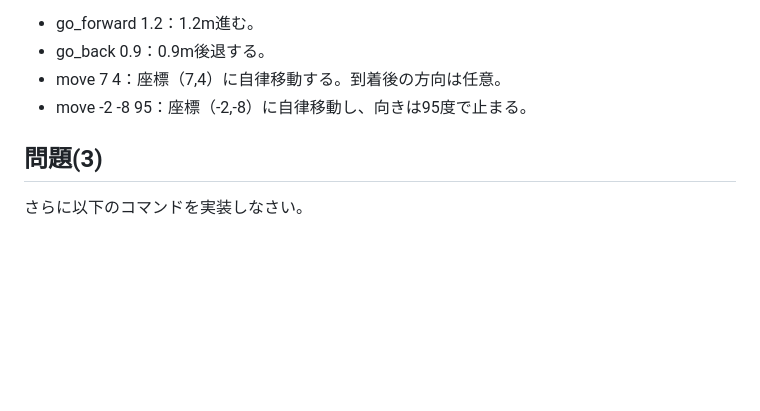
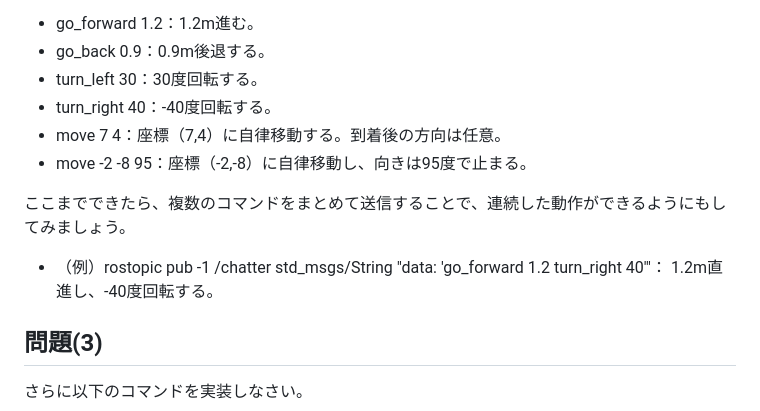
Before and after one commit to KMiyawaki/lecture_ros, a Markdown page: recv_commands.md, the part around the change. Drawn GitHub-style; blank space fills up the shorter version.

```diff
--- a/recv_commands.md
+++ b/recv_commands.md
@@ -83,8 +83,14 @@ publishing and latching message for 3.0 seconds
 
 - go_forward 1.2：1.2m進む。
 - go_back 0.9：0.9m後退する。
+- turn_left 30：30度回転する。
+- turn_right 40：-40度回転する。
 - move 7 4：座標（7,4）に自律移動する。到着後の方向は任意。
 - move -2 -8 95：座標（-2,-8）に自律移動し、向きは95度で止まる。
+
+ここまでできたら、複数のコマンドをまとめて送信することで、連続した動作ができるようにもしてみましょう。
+
+- （例）rostopic pub -1 /chatter std_msgs/String "data: 'go_forward 1.2 turn_right 40'"： 1.2m直進し、-40度回転する。
 
 ## 問題(3)
 
```
